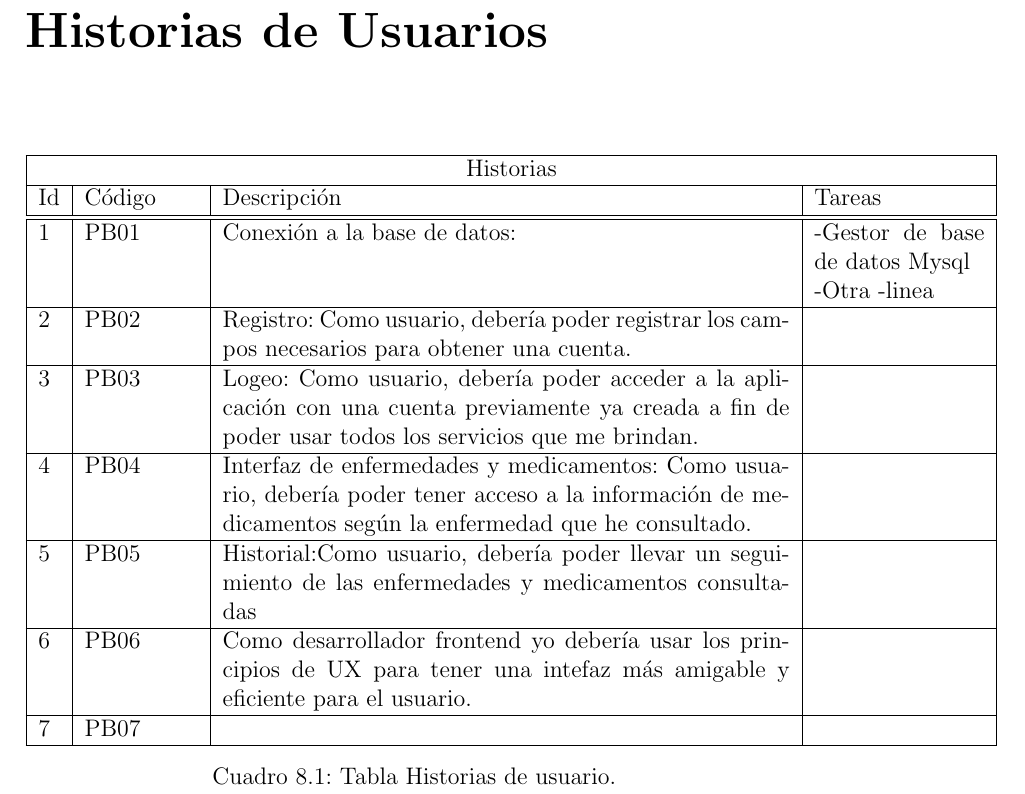
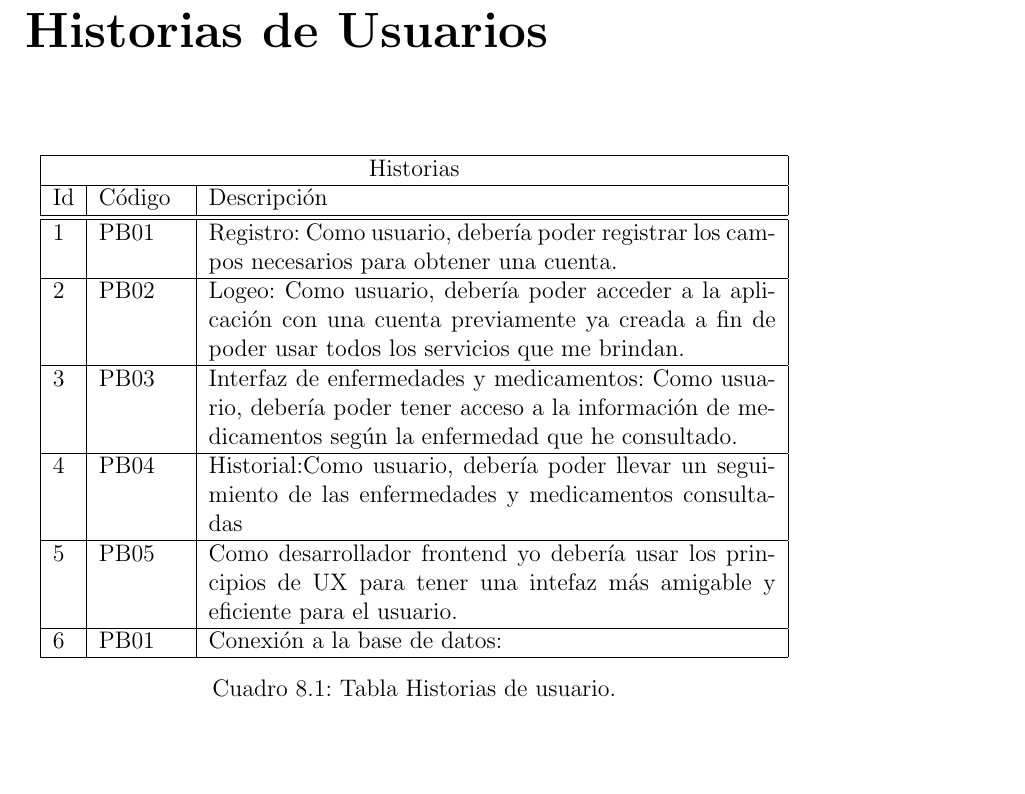
Before and after one commit to Jeff-Anthony/ProyectoScrum, a LaTeX document (1.ProyectoScrum/ProyectoScrum.tex, which reads 1.ProyectoScrum/capitulos/8_0_historias_usuarios.tex): part of page 13 of 18, cut so that both start at the same text, the shorter picture padded with empty space. Compiled offline with pdfLaTeX.

Commit message:
Semana 7

```diff
--- a/1.ProyectoScrum/capitulos/8_0_historias_usuarios.tex
+++ b/1.ProyectoScrum/capitulos/8_0_historias_usuarios.tex
@@ -3,29 +3,26 @@
 
 \begin{table}[htb]
 	\centering
-	\begin{tabular}{|l|p{2cm}|p{10cm}|p{3cm}|}
+	\begin{tabular}{|l|p{1.5cm}|p{10cm}|}
 		\hline
-		\multicolumn{4}{|c|}{Historias} \\ \hline
-		Id & Código & Descripción & Tareas\\
+		\multicolumn{3}{|c|}{Historias} \\ \hline
+		Id & Código & Descripción \\
 		\hline \hline
-		1 & PB01  &  Conexión a la base de datos: & -Gestor de base de datos Mysql \newline -Otra -linea \\ \hline
+		1 & PB01  & Registro: Como usuario, debería poder registrar los campos necesarios para obtener una cuenta.\\ \hline
 
-		2 & PB02  & Registro: Como usuario, debería poder registrar los campos necesarios para obtener una cuenta.& \\ \hline
+		2 & PB02  & Logeo: Como usuario, debería poder acceder a la aplicación con una cuenta previamente ya creada a fin de poder usar todos los servicios que me brindan.  \\ \hline
 
-		3 & PB03  & Logeo: Como usuario, debería poder acceder a la aplicación con una cuenta previamente ya creada a fin de poder usar todos los servicios que me brindan. &  \\ \hline
+		3 & PB03 & Interfaz de enfermedades y medicamentos:
+		Como usuario, debería poder tener acceso a la información de medicamentos según la enfermedad que he consultado.   \\ \hline
 
-		4 & PB04 & Interfaz de enfermedades y medicamentos:
-		Como usuario, debería poder tener acceso a la información de medicamentos según la enfermedad que he consultado. &  \\ \hline
+		4 & PB04  & Historial:Como usuario, debería poder llevar un seguimiento de las enfermedades y medicamentos consultadas \\ \hline
 
-		5 & PB05  & Historial:Como usuario, debería poder llevar un seguimiento de las enfermedades y medicamentos consultadas &\\ \hline
-
-		6 & PB06  & Como desarrollador frontend yo debería usar los
+		5 & PB05  & Como desarrollador frontend yo debería usar los
 		principios de UX para tener una intefaz más amigable
-		y eficiente para el usuario.&
+		y eficiente para el usuario.
 		 \\ \hline
 
-		7 & PB07  &  &
-		\\ \hline
+		6 & PB01  &  Conexión a la base de datos:  \\ \hline
 	\end{tabular}
 	\caption{Tabla Historias de usuario.}
 	\label{tabla:Historial}
```
Also changed, not shown: 1.ProyectoScrum/ProyectoScrum.pdf.
